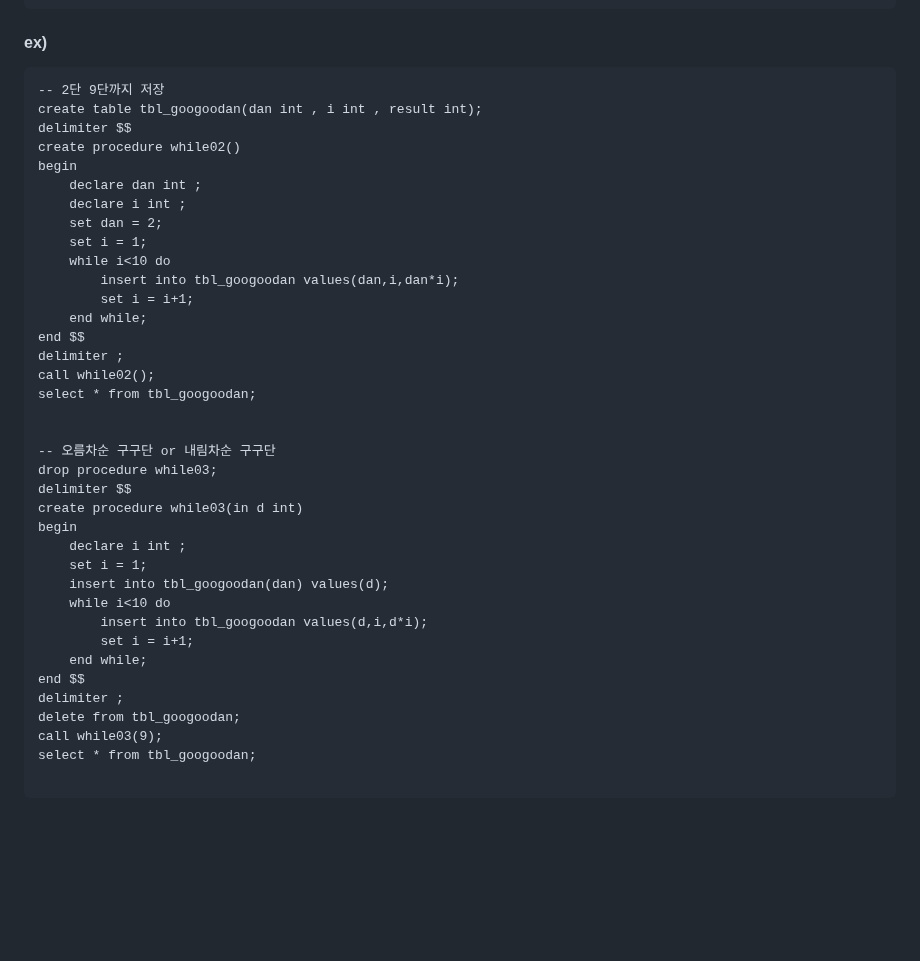
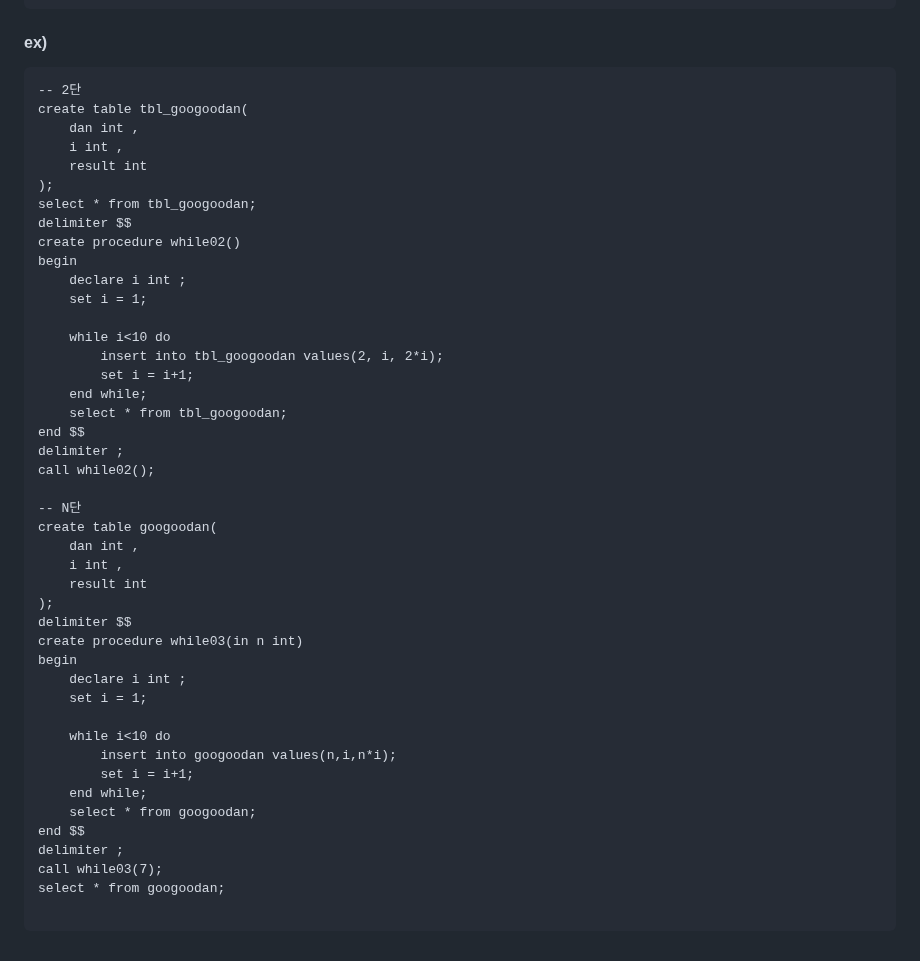
Before and after one commit to jiyoung79/StudyFiles, a Markdown page: Database/12 저장 프로시저.md, the part around the change. Drawn GitHub-style; blank space fills up the shorter version.

````diff
--- a/Database/12 저장 프로시저.md
+++ b/Database/12 저장 프로시저.md
@@ -233,41 +233,48 @@ delimiter ;
 #### ex) <br>
 
 ```
--- 2단 9단까지 저장
-create table tbl_googoodan(dan int , i int , result int);
+-- 2단
+create table tbl_googoodan(
+	dan int ,
+    i int ,
+    result int
+);
+select * from tbl_googoodan;
 delimiter $$
 create procedure while02()
 begin
-	declare dan int ;
     declare i int ;
-    set dan = 2;
     set i = 1;
+
     while i<10 do
-		insert into tbl_googoodan values(dan,i,dan*i);
+		insert into tbl_googoodan values(2, i, 2*i);
 		set i = i+1;
     end while;
+    select * from tbl_googoodan;
 end $$
 delimiter ;
 call while02();
-select * from tbl_googoodan;
 
-
--- 오름차순 구구단 or 내림차순 구구단
-drop procedure while03;
+-- N단
+create table googoodan(
+	dan int ,
+    i int ,
+    result int
+);
 delimiter $$
-create procedure while03(in d int)
+create procedure while03(in n int)
 begin
     declare i int ;
     set i = 1;
-    insert into tbl_googoodan(dan) values(d);
+
     while i<10 do
-		insert into tbl_googoodan values(d,i,d*i);
+		insert into googoodan values(n,i,n*i);
 		set i = i+1;
     end while;
+    select * from googoodan;
 end $$
 delimiter ;
-delete from tbl_googoodan;
-call while03(9);
-select * from tbl_googoodan;
+call while03(7);
+select * from googoodan;
 
 ```
````
